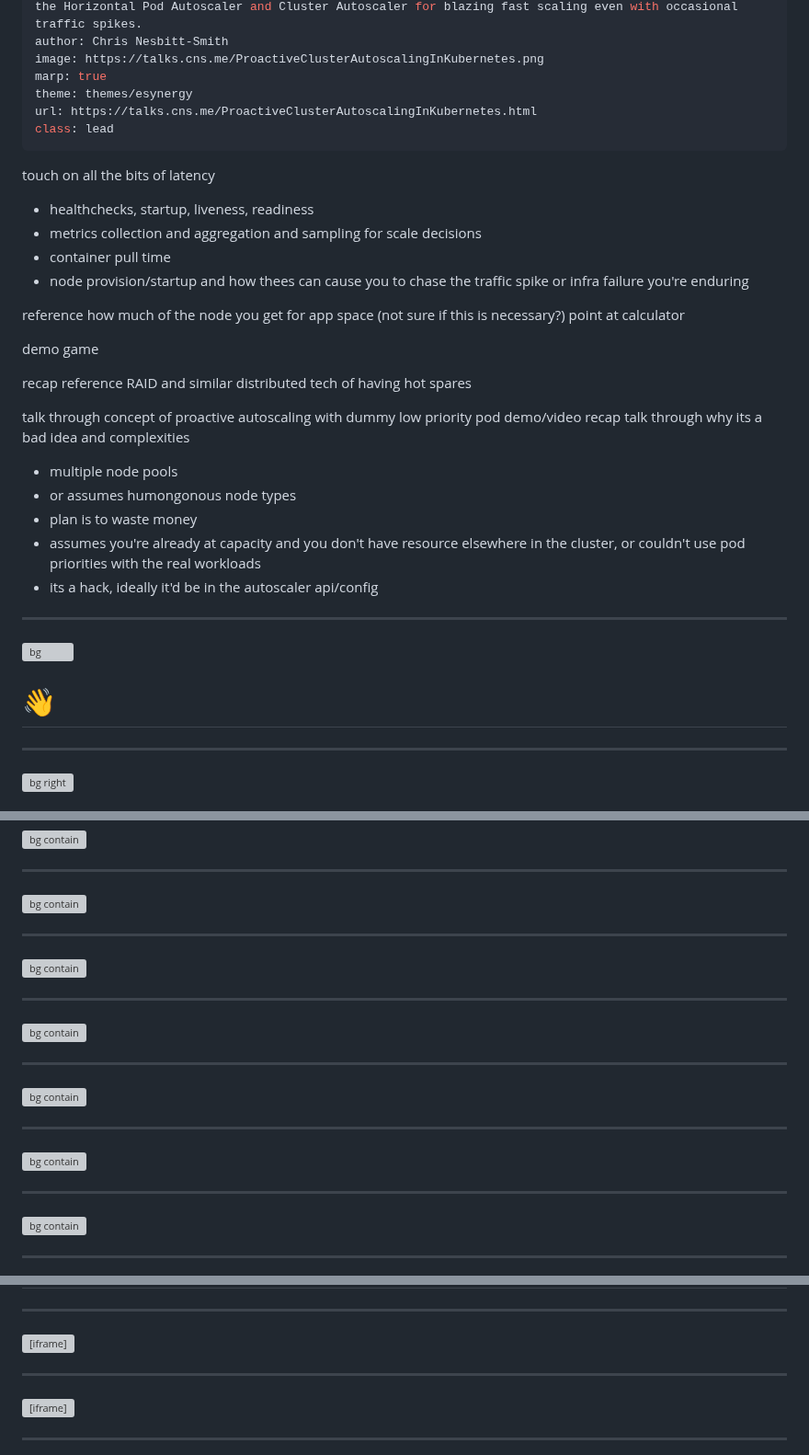
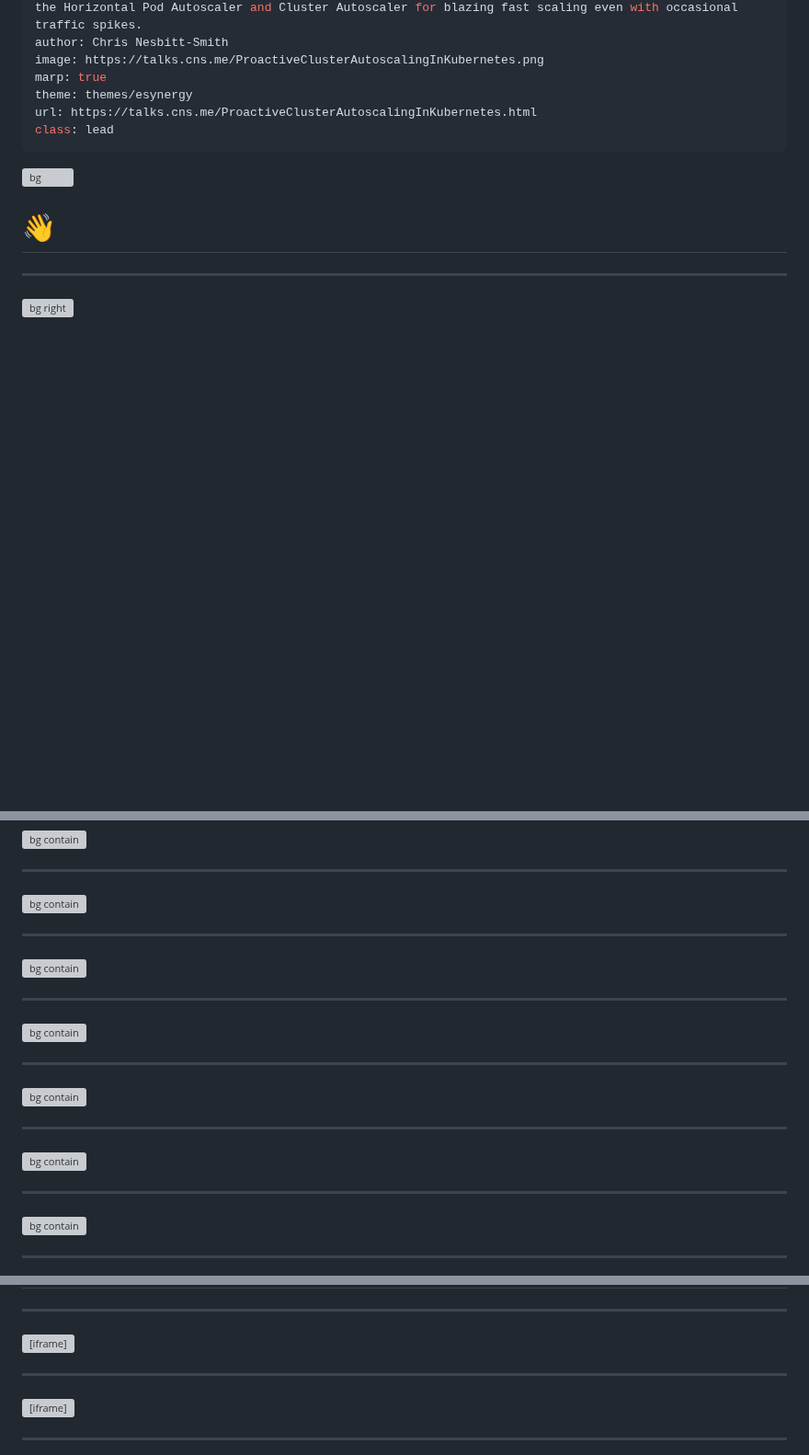
Before and after one commit to chrisns/talks, a Markdown page: ProactiveClusterAutoscalingInKubernetes.md, 3 parts joined by grey strips. Shown at 92% size. Drawn GitHub-style; blank space fills up the shorter version; grey boxes are pictures that could not be loaded.

Commit message:
draft of proactivecluster autoscaling

```diff
--- a/ProactiveClusterAutoscalingInKubernetes.md
+++ b/ProactiveClusterAutoscalingInKubernetes.md
@@ -9,41 +9,13 @@ url: https://talks.cns.me/ProactiveClusterAutoscalingInKubernetes.html
 class: lead
 ---
 
-touch on all the bits of latency
-
-- healthchecks, startup, liveness, readiness
-- metrics collection and aggregation and sampling for scale decisions
-- container pull time
-- node provision/startup
-  and how thees can cause you to chase the traffic spike or infra failure you're enduring
-
-reference how much of the node you get for app space (not sure if this is necessary?) point at calculator
-
-demo game
-
-recap
-reference RAID and similar distributed tech of having hot spares
-
-talk through concept of proactive autoscaling with dummy low priority pod
-demo/video
-recap
-talk through why its a bad idea and complexities
-
-- multiple node pools
-- or assumes humongonous node types
-- plan is to waste money
-- assumes you're already at capacity and you don't have resource elsewhere in the cluster, or couldn't use pod priorities with the real workloads
-- its a hack, ideally it'd be in the autoscaler api/config
-
----
-
 ![bg](./images/bg.svg)
 
 # 👋<!--fit-->
 
 <!-- Hi,
 Thank you so much for joining me here today, it'd be great to hear where you're all from so please do leave a comment in the chat and introduce yourself.
-Likewise please use the comments if you've got any questions throughout this webinar and I'll do my best to get to them at the end.-->
+Likewise please use the comments if you've got any questions throughout this webinar and I'll do my best to get to them at the end, I'm also joined by some friends helping me in the chat who may get to them before I do.-->
 
 ---
 
@@ -372,7 +348,7 @@ And you should also reserve memory and CPU for the kubelet.
 ![bg contain](images/ProactiveClusterAutoscalingInKubernetes/1-689.svg)
 
 <!--
-Surely the the rest made available to the pods?
+Surely the the rest is made available to the pods?
 -->
 
 ---
@@ -406,7 +382,7 @@ And 11MB of memory for each Pod that you could deploy on that instance.
 ![bg contain](images/ProactiveClusterAutoscalingInKubernetes/1-643.svg)
 
 <!--
-This is the reserved memory for the kubelet. The CPU reserved is usually around 300 to 400MB.
+This is the reserved memory for the kubelet. The CPU reserved is usually around 0.3 to 0.4.
 For the operating system they reserve 100MB of memory and 0.1 CPU and for the eviction threshold, another 100 MB.
 -->
 
@@ -609,9 +625,9 @@ section {
 <iframe src="https://www.youtube-nocookie.com/embed/kyi2UCzrENA?modestbranding=1&rel=0&iv_load_policy=3&fs=0" title="hpa reactive" frameborder="0"></iframe>
 
 <!--
-I've got a simple application that can handle a fixed number of requests, and I'm ramping up traffic, as you can see we start with two nodes, and we're able to sustainably handle the traffic increasing in, until we fill both nodes, and we continue to start backup pending pods that the HPA has decided it needs.
+I've got a simple application that can handle a fixed number of requests, and I'm ramping up traffic, as you can see we start with two nodes, and we're able to sustainably handle the traffic increasing in, until we fill both nodes, and we continue to start backing up a list of pending pods that the HPA has decided it needs.
 then we finally see Cluster autoscaler provide the nodes. I have manipulated these results a little so as to not leave you waiting the around 4 minutes for the node to be available.
-In that time while we waited for the nodes to be available the traffic really flattens out, but as soon as we've got more resource it goes up
+In that time while we waited for the nodes to be available the traffic we're able to service really flattens out, but as soon as we've got more resource it goes up
 -->
 
 ---
```
Also changed, not shown: other parts of ProactiveClusterAutoscalingInKubernetes.md (+56 -12 lines), images/ProactiveClusterAutoscalingInKubernetes/grafana-example.png (added).
